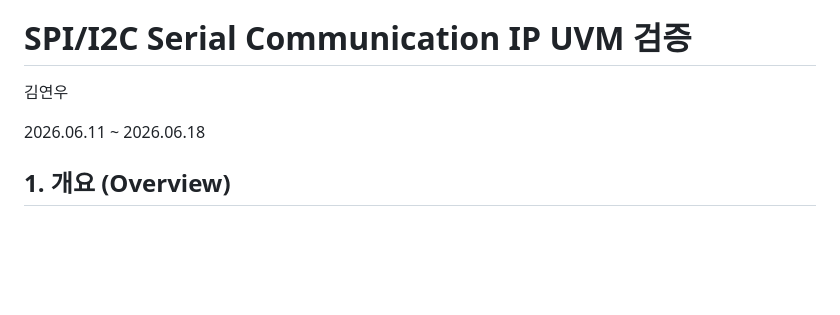
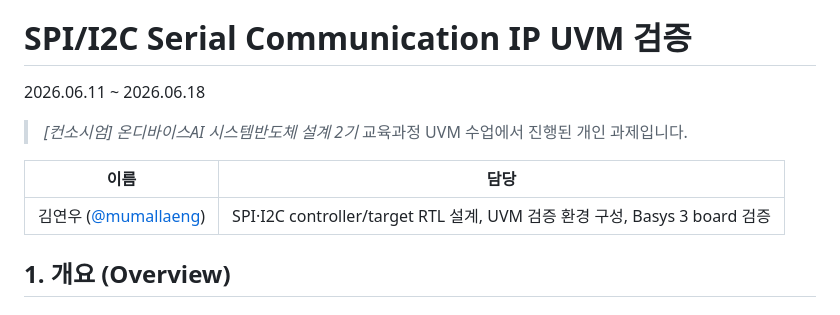
Before and after one commit to mumallaeng/korchamhrd_ai_chip_design, a Markdown page: mini_project-UVM_SPI_I2C/README.ko.md, the part around the change. Drawn GitHub-style; blank space fills up the shorter version.

Commit message:
docs(UVM_SPI_I2C): match the README header to the other projects
Add the course note and the owner table, and drop the doubled English section names.

```diff
--- a/mini_project-UVM_SPI_I2C/README.ko.md
+++ b/mini_project-UVM_SPI_I2C/README.ko.md
@@ -2,9 +2,13 @@
 
 # SPI/I2C Serial Communication IP UVM 검증
 
-김연우
+2026.06.11 ~ 2026.06.18
 
-2026.06.11 ~ 2026.06.18
+> *[컨소시엄] 온디바이스AI 시스템반도체 설계 2기* 교육과정 UVM 수업에서 진행된 개인 과제입니다.
+
+| 이름 | 담당 |
+| --- | --- |
+| 김연우 ([@mumallaeng](https://github.com/mumallaeng)) | SPI·I2C controller/target RTL 설계, UVM 검증 환경 구성, Basys 3 board 검증 |
 
 ## 1. 개요 (Overview)
 
```
Also changed, not shown: mini_project-UVM_SPI_I2C/README.md (+12 -8 lines).
